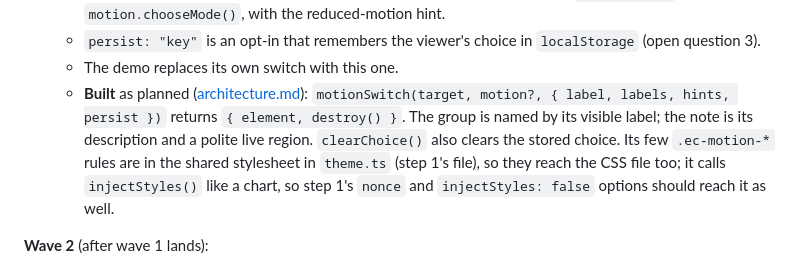
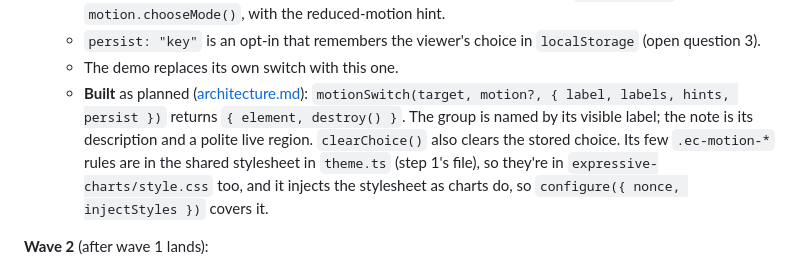
Before and after one commit to Deaversbp/expressive-charts, a Markdown page: docs/plan.md, the part around the change. GitHub-like rendering.

```diff
--- a/docs/plan.md
+++ b/docs/plan.md
@@ -762,7 +762,7 @@ Each step names the files it owns, so steps in the same wave can run in parallel
    - It builds the Presentation / Analysis / Off segmented control: buttons with `aria-pressed`, calling `motion.chooseMode()`, with the reduced-motion hint.
    - `persist: "key"` is an opt-in that remembers the viewer's choice in `localStorage` (open question 3).
    - The demo replaces its own switch with this one.
-   - **Built** as planned ([architecture.md](architecture.md#controls)): `motionSwitch(target, motion?, { label, labels, hints, persist })` returns `{ element, destroy() }`. The group is named by its visible label; the note is its description and a polite live region. `clearChoice()` also clears the stored choice. Its few `.ec-motion-*` rules are in the shared stylesheet in `theme.ts` (step 1's file), so they reach the CSS file too; it calls `injectStyles()` like a chart, so step 1's `nonce` and `injectStyles: false` options should reach it as well.
+   - **Built** as planned ([architecture.md](architecture.md#controls)): `motionSwitch(target, motion?, { label, labels, hints, persist })` returns `{ element, destroy() }`. The group is named by its visible label; the note is its description and a polite live region. `clearChoice()` also clears the stored choice. Its few `.ec-motion-*` rules are in the shared stylesheet in `theme.ts` (step 1's file), so they're in `expressive-charts/style.css` too, and it injects the stylesheet as charts do, so `configure({ nonce, injectStyles })` covers it.
 
 **Wave 2** (after wave 1 lands):
 
```
Also changed, not shown: docs/architecture.md (+1 -1 lines).
